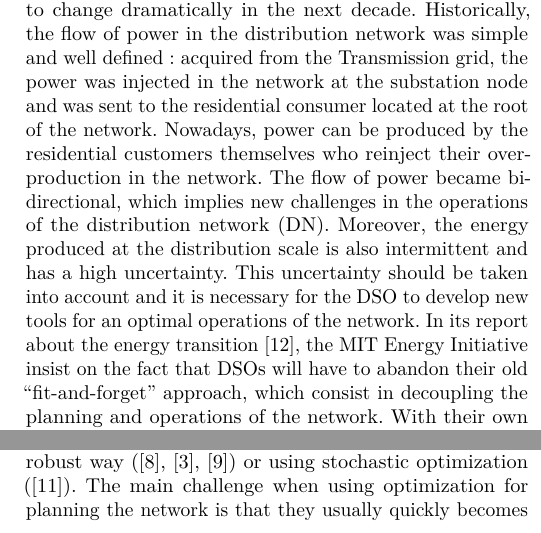
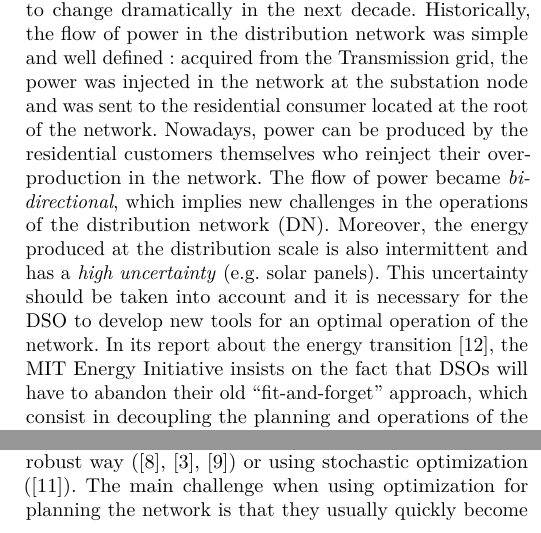
Before and after one commit to qlete/ANManagement, a LaTeX paper (report/report.tex, which reads report/introduction.tex, report/stateart.tex): two parts of the columns of page 1 of 2, joined at a grey line, cut so that both start at the same text. Compiled offline with pdfLaTeX.

Commit message:
typos in intro & stateard

```diff
--- a/report/introduction.tex
+++ b/report/introduction.tex
@@ -1,12 +1,13 @@
 \section{Introduction}
 \label{sec:intro}
-With the advent of Renewable Energy Sources (RES) for electricity production at the distribution scale, the role of the Distribution System Operator (DSO) is expected to change dramatically in the next decade.
+With the advent of Renewable Energy Sources (RES) for electricity production at the \emph{distribution} scale, the role of the Distribution System Operator (DSO) is expected to change dramatically in the next decade.
 Historically, the flow of power in the distribution network was simple and well defined : acquired from the Transmission grid, the power was injected in the network at the substation node and was sent to the residential consumer located at the root of the network.
 Nowadays, power can be produced by the residential customers themselves who reinject their overproduction in the network.
-The flow of power became bi-directional, which implies new challenges in the operations of the distribution network (DN).
-Moreover, the energy produced at the distribution scale is also intermittent and has a high uncertainty.
-This uncertainty should be taken into account and it is necessary for the DSO to develop new tools for an optimal operations of the network.
-In its report about the energy transition \cite{utility}, the MIT Energy Initiative insist on the fact that DSOs will have to abandon their old \textquote{fit-and-forget} approach, which consist in decoupling the planning and operations of the network.
+The flow of power became \emph{bi-directional}, which implies new challenges in the operations of the distribution network (DN).
+Moreover, the energy produced at the distribution scale is also intermittent and has a \emph{high uncertainty}
+(e.g. solar panels).
+This uncertainty should be taken into account and it is necessary for the DSO to develop new tools for an optimal operation of the network.
+In its report about the energy transition~\cite{utility}, the MIT Energy Initiative insists on the fact that DSOs will have to abandon their old \textquote{fit-and-forget} approach, which consist in decoupling the planning and operations of the network.
 With their own words :
 \begin{displayquote}
 Distribution companies will have to become true \textquote{system operators}.
--- a/report/stateart.tex
+++ b/report/stateart.tex
@@ -3,7 +3,7 @@
 
 To combine optimal investment and operational decision, many people have investigated the use of large multi-time-steps optimization models (\cite{zonal_int}, \cite{Baker2012OptimalIO}, \cite{paolone}).
 The integration of uncertainty in optimization is usually done either in a robust way (\cite{LorcaSun}, \cite{adaptative}, \cite{BM2}) or using stochastic optimization (\cite{Oren}).
-The main challenge when using optimization for planning the network is that they usually quickly becomes intractable.
+The main challenge when using optimization for planning the network is that they usually quickly become intractable.
 To decrease the computation complexity, linear and convex relaxations have been proposed (\cite{Farivar_Relax1}, \cite{Farivar_Relax2}, \cite{BM1}) where computational cost is considerably reduced.
 The drawback is that the solutions proposed are not necessary feasible anymore.
 Feasibility can be recovered by solving a sequence of convex problems (\cite{Nali}).
```
Also changed, not shown: report/introduction.tex (7 more changed lines).
